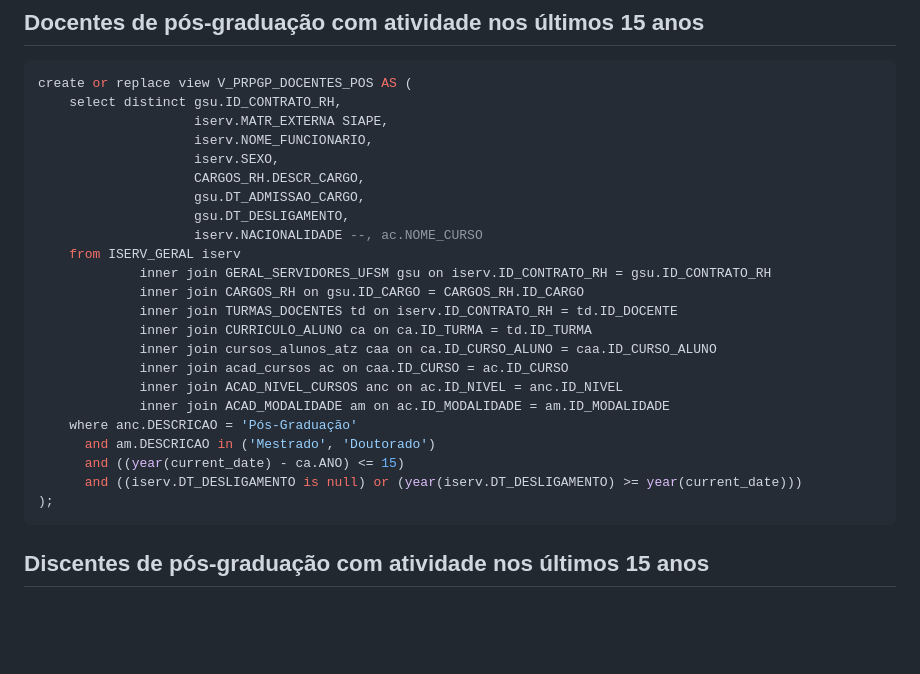
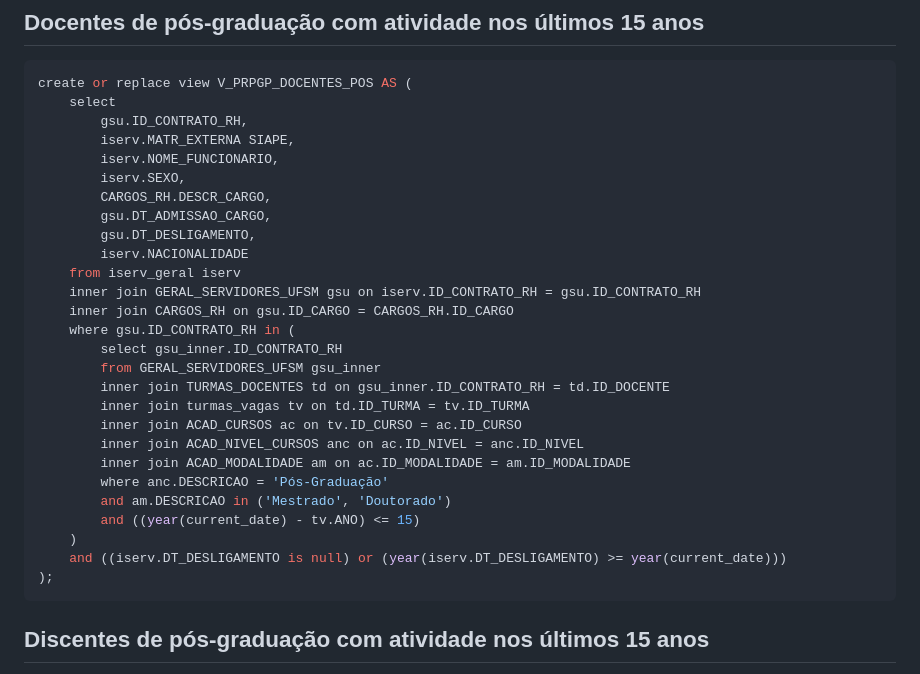
Before and after one commit to COPLIN-UFSM/prpgp, a Markdown page: TABLES.md, the part around the change. Drawn GitHub-style; blank space fills up the shorter version.

Commit message:
update documentation on V_PRPGP_DOCENTES_POS

````diff
--- a/TABLES.md
+++ b/TABLES.md
@@ -92,27 +92,31 @@ create or replace view v_prpgp_concursos as (
 
 ```sql
 create or replace view V_PRPGP_DOCENTES_POS AS (
-    select distinct gsu.ID_CONTRATO_RH,
-                    iserv.MATR_EXTERNA SIAPE,
-                    iserv.NOME_FUNCIONARIO,
-                    iserv.SEXO,
-                    CARGOS_RH.DESCR_CARGO,
-                    gsu.DT_ADMISSAO_CARGO,
-                    gsu.DT_DESLIGAMENTO,
-                    iserv.NACIONALIDADE --, ac.NOME_CURSO
-    from ISERV_GERAL iserv
-             inner join GERAL_SERVIDORES_UFSM gsu on iserv.ID_CONTRATO_RH = gsu.ID_CONTRATO_RH
-             inner join CARGOS_RH on gsu.ID_CARGO = CARGOS_RH.ID_CARGO
-             inner join TURMAS_DOCENTES td on iserv.ID_CONTRATO_RH = td.ID_DOCENTE
-             inner join CURRICULO_ALUNO ca on ca.ID_TURMA = td.ID_TURMA
-             inner join cursos_alunos_atz caa on ca.ID_CURSO_ALUNO = caa.ID_CURSO_ALUNO
-             inner join acad_cursos ac on caa.ID_CURSO = ac.ID_CURSO
-             inner join ACAD_NIVEL_CURSOS anc on ac.ID_NIVEL = anc.ID_NIVEL
-             inner join ACAD_MODALIDADE am on ac.ID_MODALIDADE = am.ID_MODALIDADE
-    where anc.DESCRICAO = 'Pós-Graduação'
-      and am.DESCRICAO in ('Mestrado', 'Doutorado')
-      and ((year(current_date) - ca.ANO) <= 15)
-      and ((iserv.DT_DESLIGAMENTO is null) or (year(iserv.DT_DESLIGAMENTO) >= year(current_date)))
+    select
+        gsu.ID_CONTRATO_RH,
+        iserv.MATR_EXTERNA SIAPE,
+        iserv.NOME_FUNCIONARIO,
+        iserv.SEXO,
+        CARGOS_RH.DESCR_CARGO,
+        gsu.DT_ADMISSAO_CARGO,
+        gsu.DT_DESLIGAMENTO,
+        iserv.NACIONALIDADE
+    from iserv_geral iserv
+    inner join GERAL_SERVIDORES_UFSM gsu on iserv.ID_CONTRATO_RH = gsu.ID_CONTRATO_RH
+    inner join CARGOS_RH on gsu.ID_CARGO = CARGOS_RH.ID_CARGO
+    where gsu.ID_CONTRATO_RH in (
+        select gsu_inner.ID_CONTRATO_RH
+        from GERAL_SERVIDORES_UFSM gsu_inner
+        inner join TURMAS_DOCENTES td on gsu_inner.ID_CONTRATO_RH = td.ID_DOCENTE
+        inner join turmas_vagas tv on td.ID_TURMA = tv.ID_TURMA
+        inner join ACAD_CURSOS ac on tv.ID_CURSO = ac.ID_CURSO
+        inner join ACAD_NIVEL_CURSOS anc on ac.ID_NIVEL = anc.ID_NIVEL
+        inner join ACAD_MODALIDADE am on ac.ID_MODALIDADE = am.ID_MODALIDADE
+        where anc.DESCRICAO = 'Pós-Graduação'
+        and am.DESCRICAO in ('Mestrado', 'Doutorado')
+        and ((year(current_date) - tv.ANO) <= 15)
+    )
+    and ((iserv.DT_DESLIGAMENTO is null) or (year(iserv.DT_DESLIGAMENTO) >= year(current_date)))
 );
 ```
 
````
